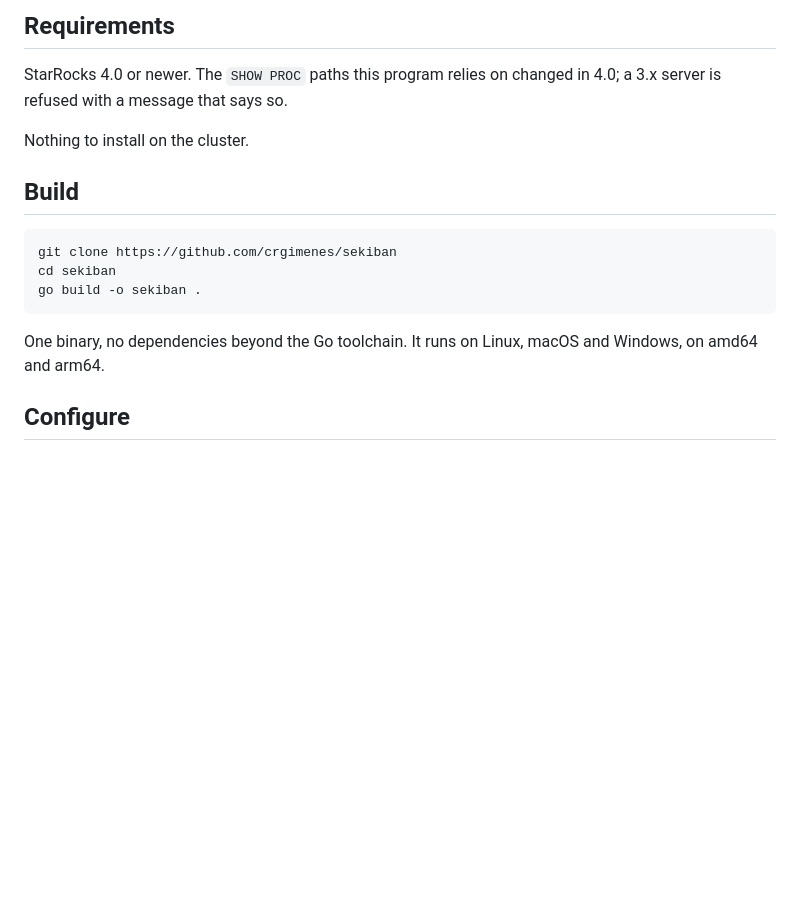
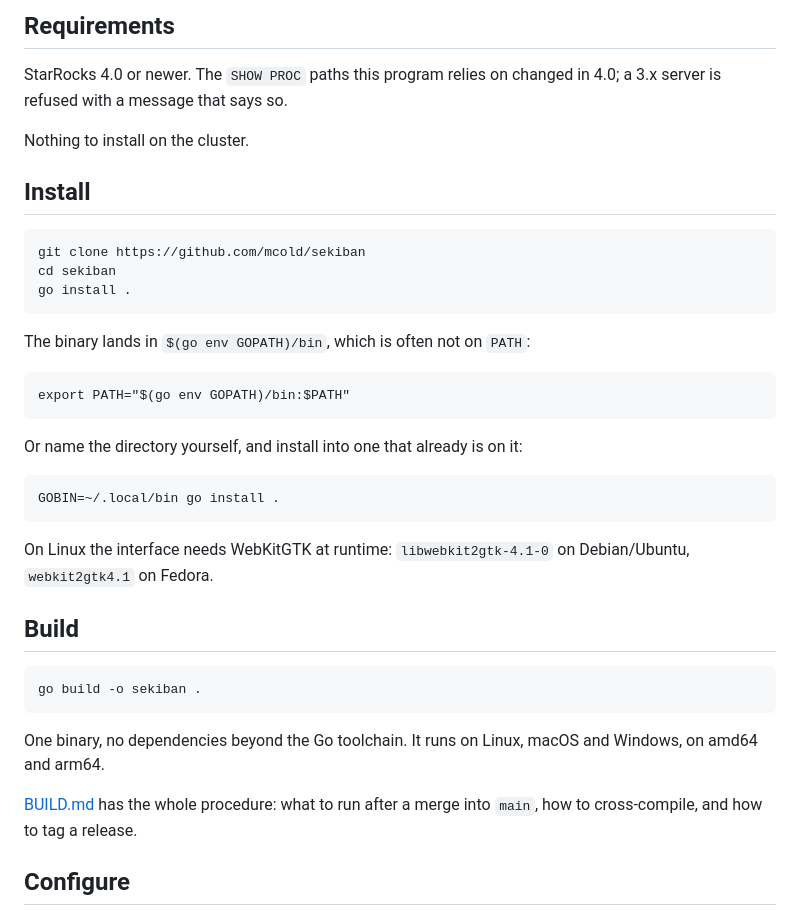
Before and after one commit to mcold/sekiban, a Markdown page: README.md, the part around the change. GitHub-like rendering; blank space fills up the shorter version.

````diff
--- a/README.md
+++ b/README.md
@@ -96,16 +96,40 @@ in 4.0; a 3.x server is refused with a message that says so.
 
 Nothing to install on the cluster.
 
+## Install
+
+```
+git clone https://github.com/mcold/sekiban
+cd sekiban
+go install .
+```
+
+The binary lands in `$(go env GOPATH)/bin`, which is often not on `PATH`:
+
+```
+export PATH="$(go env GOPATH)/bin:$PATH"
+```
+
+Or name the directory yourself, and install into one that already is on it:
+
+```
+GOBIN=~/.local/bin go install .
+```
+
+On Linux the interface needs WebKitGTK at runtime: `libwebkit2gtk-4.1-0` on
+Debian/Ubuntu, `webkit2gtk4.1` on Fedora.
+
 ## Build
 
 ```
-git clone https://github.com/crgimenes/sekiban
-cd sekiban
 go build -o sekiban .
 ```
 
 One binary, no dependencies beyond the Go toolchain. It runs on Linux, macOS
 and Windows, on amd64 and arm64.
+
+[BUILD.md](BUILD.md) has the whole procedure: what to run after a merge into
+`main`, how to cross-compile, and how to tag a release.
 
 ## Configure
 
````
Also changed, not shown: BUILD.md (added, +228 -0 lines).
